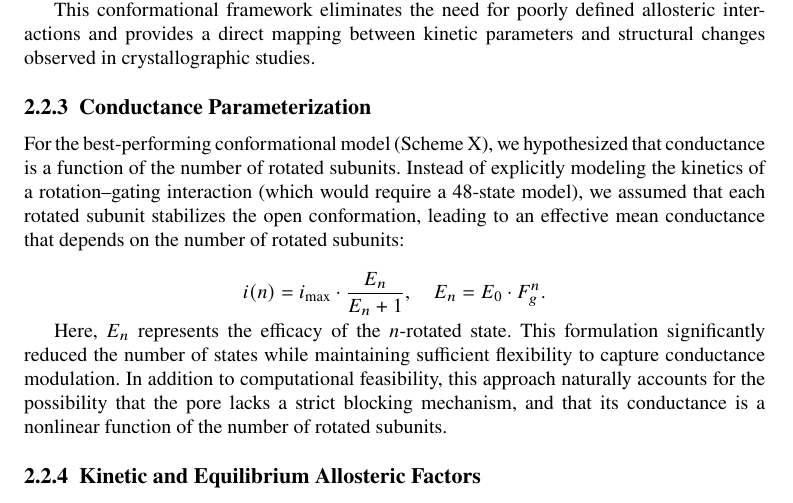
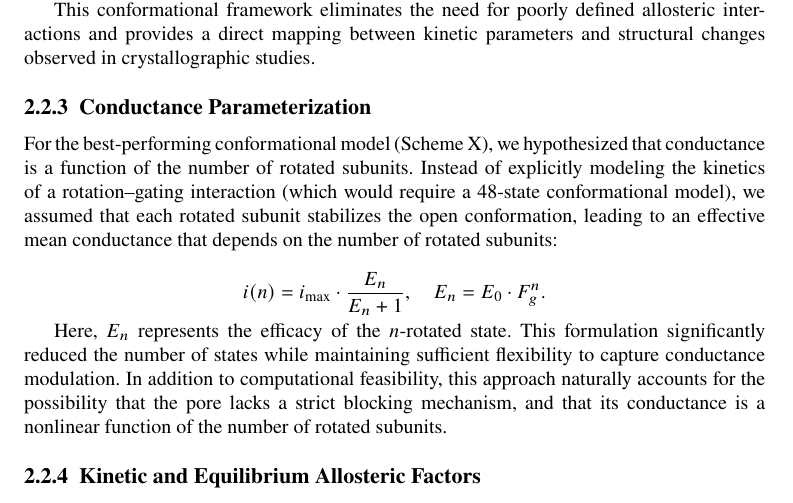
Before and after one commit to lmoffatt/MacroIR_paper, a LaTeX paper (MacroIR to Nature/sn-article.tex): part of page 5 of 27, cut so that both start at the same text. Compiled offline with pdfLaTeX.

Commit message:
txs auto checkin

```diff
--- a/MacroIR to Nature/sn-article.tex
+++ b/MacroIR to Nature/sn-article.tex
@@ -468,7 +468,7 @@ This conformational framework eliminates the need for poorly defined allosteric
 
 \subsubsection{Conductance Parameterization}
 
-For the best-performing conformational model (Scheme X), we hypothesized that conductance is a function of the number of rotated subunits. Instead of explicitly modeling the kinetics of a rotation–gating interaction (which would require a 48-state model), we assumed that each rotated subunit stabilizes the open conformation, leading to an effective mean conductance that depends on the number of rotated subunits:
+For the best-performing conformational model (Scheme X), we hypothesized that conductance is a function of the number of rotated subunits. Instead of explicitly modeling the kinetics of a rotation–gating interaction (which would require a 48-state conformational model), we assumed that each rotated subunit stabilizes the open conformation, leading to an effective mean conductance that depends on the number of rotated subunits:
 
 \[
 i(n) = i_{\text{max}} \cdot \frac{E_n}{E_n + 1}, \quad E_n = E_0 \cdot F_g^n.
```
